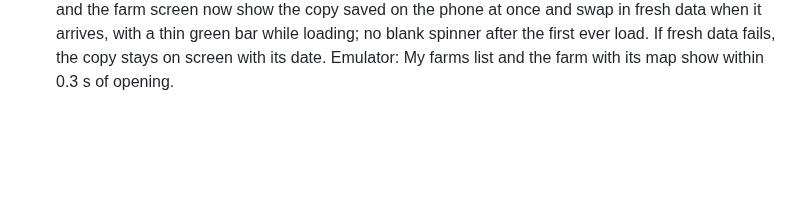
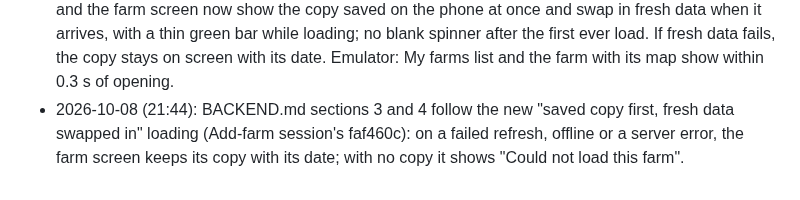
Before and after one commit to zanyaromar981-source/AI-Driven_Agriculture, a Markdown page: STATUS.md, the part around the change. GitHub-like rendering; blank space fills up the shorter version.

```diff
--- a/STATUS.md
+++ b/STATUS.md
@@ -195,3 +195,4 @@
 - 2026-10-08 (21:33): BACKEND.md follows the app: one farm per screen (2.9 no longer says Home stacks all farms; only the opened farm's farm, status and plan are loaded), Edit and Delete on each farm (`PUT /v1/farms/{id}`, `DELETE /v1/farms/{id}`, both queued offline, deletes first, `404` on delete = done), call 8 added to section 0, section 3 queue updated. Asked by the Add-farm session after its one-farm-per-screen and edit/delete commits.
 - 2026-10-08 (21:38): Slide to delete (user: "when I slide it shows me the delete"): on My farms, sliding a farm card sideways shows a red Delete behind it; letting go asks first (same dialog as the farm menu), Cancel slides it back. Checked on the emulator: cancel keeps the farm, confirm removes it with "Farm deleted" in Sorani, no errors.
 - 2026-10-08 (21:43): Saved copy first (user: "cache the data till the new data is loaded"): My farms and the farm screen now show the copy saved on the phone at once and swap in fresh data when it arrives, with a thin green bar while loading; no blank spinner after the first ever load. If fresh data fails, the copy stays on screen with its date. Emulator: My farms list and the farm with its map show within 0.3 s of opening.
+- 2026-10-08 (21:44): BACKEND.md sections 3 and 4 follow the new "saved copy first, fresh data swapped in" loading (Add-farm session's faf460c): on a failed refresh, offline or a server error, the farm screen keeps its copy with its date; with no copy it shows "Could not load this farm".
```
Also changed, not shown: BACKEND.md (+3 -3 lines).
